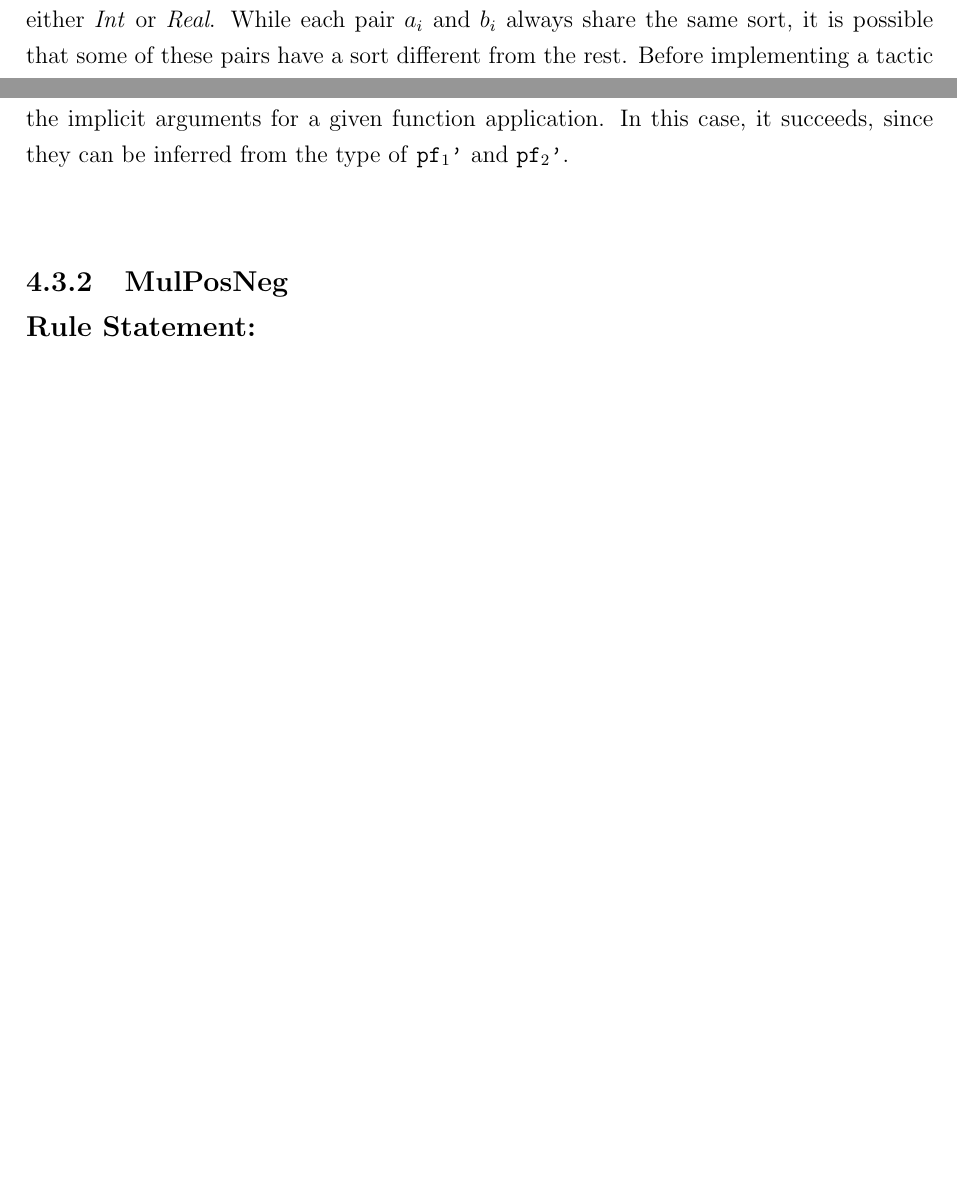
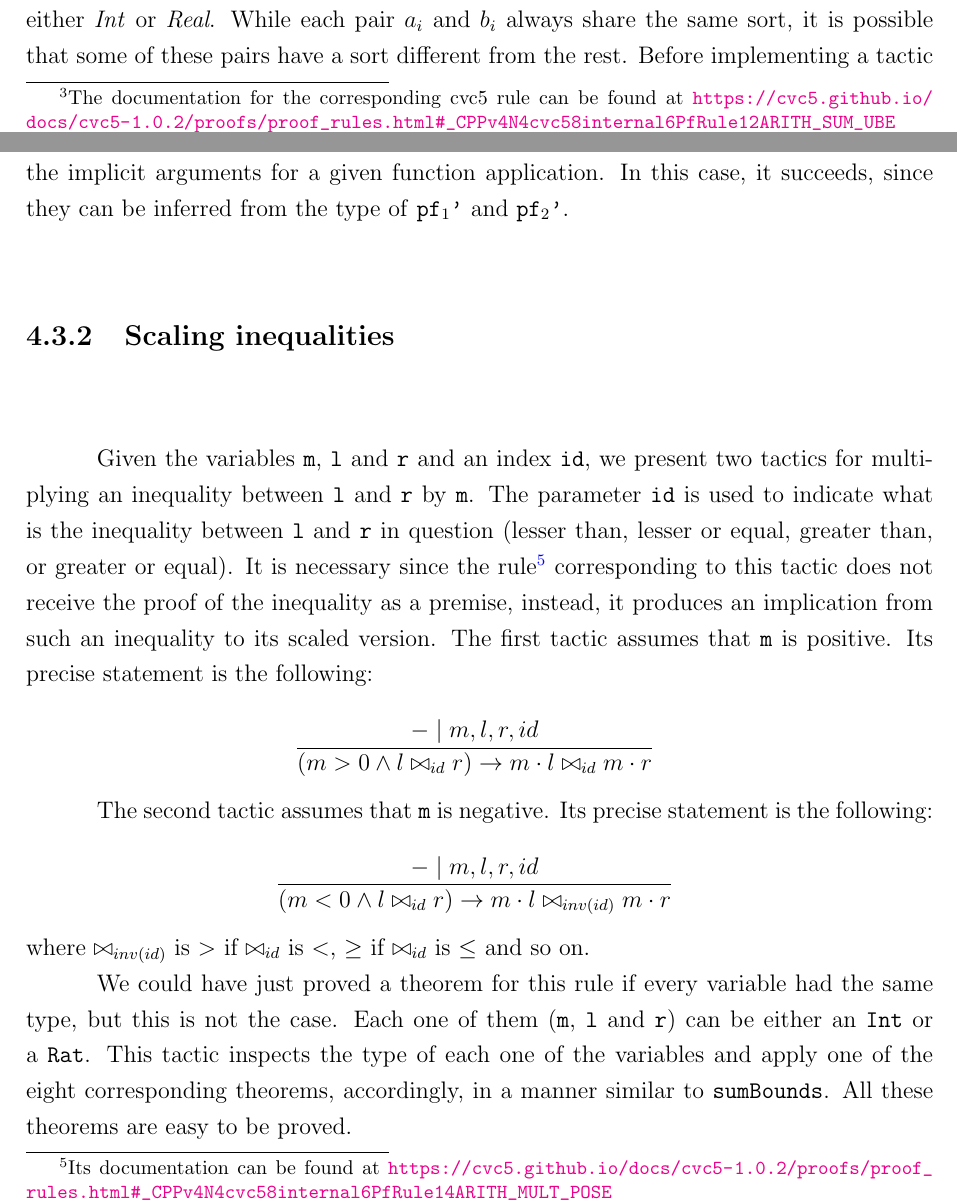
Before and after one commit to tomaz1502/master-thesis, a LaTeX thesis (main.tex, which reads Chapters/ProofReconstruction/certifying.tex): two parts of pages 60 and 63 of 70 before the commit and two parts of pages 60 and 63 of 71 after it, joined at a grey line, cut so that both start at the same text, the shorter picture padded with empty space. Compiled offline with pdfLaTeX.

Commit message:
mulPosNeg done

```diff
--- a/Chapters/ProofReconstruction/certifying.tex
+++ b/Chapters/ProofReconstruction/certifying.tex
@@ -532,7 +532,7 @@ solving formulas involving integers.
 \subsection{Summing lists of inequalities}
 
 Given a list of $n$ proofs of statements following one of the patterns $a_{i} < b_{i}$, $a_{i} \le b_{i}$ or $a_{i} = b_{i}$,
-the tactic \texttt{sumBounds}
+the tactic \texttt{sumBounds}\footnote{The documentation for the corresponding cvc5 rule can be found at \url{https://cvc5.github.io/docs/cvc5-1.0.2/proofs/proof\_rules.html\#\_CPPv4N4cvc58internal6PfRule12ARITH\_SUM\_UBE}}
 produces a proof of the inequality $\sum_{i = 1}^{n} a_{i} \bowtie^{*} \sum_{i = 1}^{n} b_{i}$, where $\bowtie^{*}$ is $<$ if
 all terms in the premisses are strict inequalities and $\le$ otherwise. Its precise statement is the following:
 
@@ -649,12 +649,31 @@ from the metaprogramming framework, which tries to infer the implicit arguments
 given function application. In this case, it succeeds, since they can be inferred
 from the type of \texttt{pf₁'} and \texttt{pf₂'}.
 
+\subsection{Scaling inequalities}
 
-\subsection{MulPosNeg\\Rule Statement:}
-% \[
-%   \infer[]{}{}
-% \]
+Given the variables \texttt{m}, \texttt{l} and \texttt{r} and an index \texttt{id},
+we present two tactics for multiplying an inequality between \texttt{l} and \texttt{r}
+by \texttt{m}. The parameter \texttt{id} is used to indicate what is the inequality
+between \texttt{l} and \texttt{r} in question (lesser than, lesser or equal, greater than, or greater or equal). It is necessary since the rule\footnote{Its documentation can be found at \url{https://cvc5.github.io/docs/cvc5-1.0.2/proofs/proof\_rules.html\#\_CPPv4N4cvc58internal6PfRule14ARITH\_MULT\_POSE}} corresponding to this tactic does not receive the proof of the inequality
+as a premise, instead, it produces an implication from such an inequality to its
+scaled version. The first tactic assumes that \texttt{m} is positive. Its precise
+statement is the following:
 
-% \subsection{TightBounds}
+\[
+\infer[]{(m > 0 \wedge l \bowtie_{id} r) \rightarrow m \cdot l \bowtie_{id} m \cdot r}{- \mid m, l, r, id}
+\]
+
+The second tactic assumes that \texttt{m} is negative. Its precise statement is the following:
+
+\[
+\infer[]{(m < 0 \wedge l \bowtie_{id} r) \rightarrow m \cdot l \bowtie_{inv(id)} m \cdot r}{- \mid m, l, r, id}
+\]
+where $\bowtie_{inv(id)}$ is $>$ if $\bowtie_{id}$ is $<$, $\ge$ if $\bowtie_{id}$ is $\le$ and so on.
+
+We could have just proved a theorem for this rule if every variable had the
+same type, but this is not the case. Each one of them (\texttt{m}, \texttt{l} and \texttt{r}) can be either an \texttt{Int} or a \texttt{Rat}. This tactic inspects
+the type of each one of the variables and apply one of the eight corresponding theorems,
+accordingly, in a manner similar to \texttt{sumBounds}. All these theorems are
+easy to be proved.
 
 
```
Also changed, not shown: Chapters/ProofReconstruction/certifying.tex (7 more changed lines).
